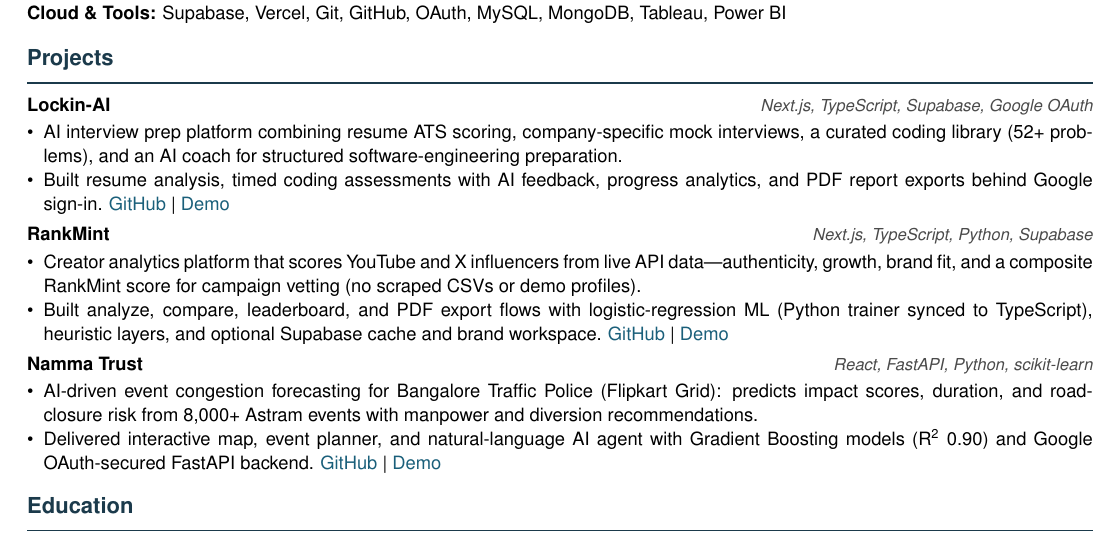
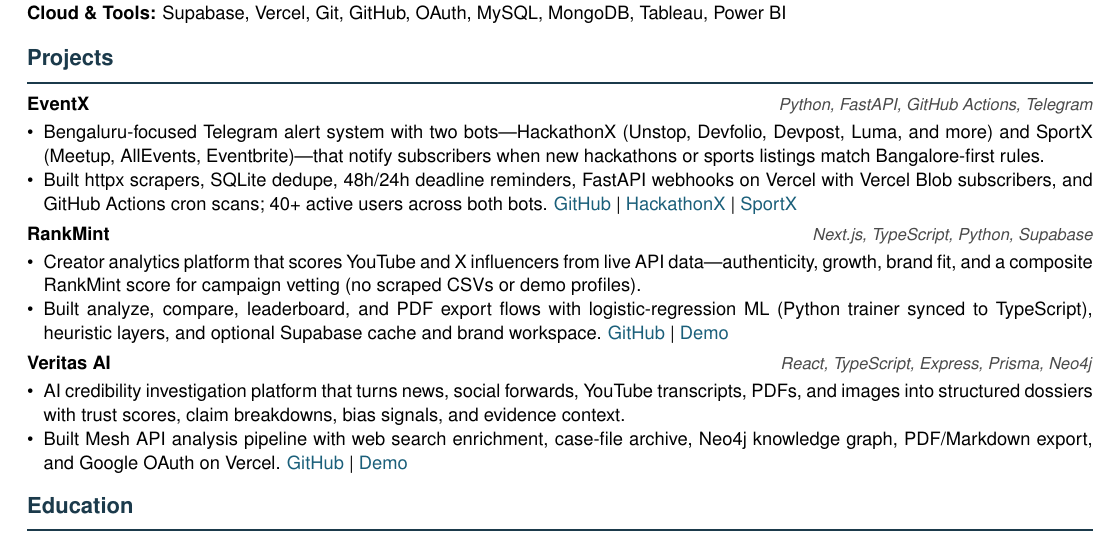
Before and after one commit to Shashank-V-A/Resume, a LaTeX CV (resume.tex): part of the page, cut so that both start at the same text. Compiled offline with pdfLaTeX.

Commit message:
Project Updates

```diff
--- a/resume.tex
+++ b/resume.tex
@@ -114,10 +114,10 @@
 % ---------- PROJECTS ----------
 \section{Projects}
 
-\resumeProject{Lockin-AI}{Next.js, TypeScript, Supabase, Google OAuth}
+\resumeProject{EventX}{Python, FastAPI, GitHub Actions, Telegram}
 \begin{itemize}[leftmargin=*, nosep, topsep=1pt, itemsep=0pt]
-  \resumeItem{AI interview prep platform combining resume ATS scoring, company-specific mock interviews, a curated coding library (52+ problems), and an AI coach for structured software-engineering preparation.}
-  \resumeItem{Built resume analysis, timed coding assessments with AI feedback, progress analytics, and PDF report exports behind Google sign-in. \href{https://github.com/Shashank-V-A/Lockin-AI}{GitHub} \textbar\ \href{https://lockin-ai-va.vercel.app/}{Demo}}
+  \resumeItem{Bengaluru-focused Telegram alert system with two bots---HackathonX (Unstop, Devfolio, Devpost, Luma, and more) and SportX (Meetup, AllEvents, Eventbrite)---that notify subscribers when new hackathons or sports listings match Bangalore-first rules.}
+  \resumeItem{Built httpx scrapers, SQLite dedupe, 48h/24h deadline reminders, FastAPI webhooks on Vercel with Vercel Blob subscribers, and GitHub Actions cron scans; 40+ active users across both bots. \href{https://github.com/Shashank-V-A/EventX}{GitHub} \textbar\ \href{https://t.me/EventXva05Bot}{HackathonX} \textbar\ \href{https://t.me/Sportx_va_bot}{SportX}}
 \end{itemize}
 
 \resumeProject{RankMint}{Next.js, TypeScript, Python, Supabase}
@@ -126,10 +126,10 @@
   \resumeItem{Built analyze, compare, leaderboard, and PDF export flows with logistic-regression ML (Python trainer synced to TypeScript), heuristic layers, and optional Supabase cache and brand workspace. \href{https://github.com/Shashank-V-A/Ratefluencer.git}{GitHub} \textbar\ \href{https://rankmint-ciphers.vercel.app/}{Demo}}
 \end{itemize}
 
-\resumeProject{Namma Trust}{React, FastAPI, Python, scikit-learn}
+\resumeProject{Veritas AI}{React, TypeScript, Express, Prisma, Neo4j}
 \begin{itemize}[leftmargin=*, nosep, topsep=1pt, itemsep=0pt]
-  \resumeItem{AI-driven event congestion forecasting for Bangalore Traffic Police (Flipkart Grid): predicts impact scores, duration, and road-closure risk from 8,000+ Astram events with manpower and diversion recommendations.}
-  \resumeItem{Delivered interactive map, event planner, and natural-language AI agent with Gradient Boosting models (R\textsuperscript{2} 0.90) and Google OAuth-secured FastAPI backend. \href{https://github.com/Shashank-V-A/Namma-Trust}{GitHub} \textbar\ \href{https://namma-trust.vercel.app/}{Demo}}
+  \resumeItem{AI credibility investigation platform that turns news, social forwards, YouTube transcripts, PDFs, and images into structured dossiers with trust scores, claim breakdowns, bias signals, and evidence context.}
+  \resumeItem{Built Mesh API analysis pipeline with web search enrichment, case-file archive, Neo4j knowledge graph, PDF/Markdown export, and Google OAuth on Vercel. \href{https://github.com/Shashank-V-A/Veritas-AI}{GitHub} \textbar\ \href{https://veritas-ai-shashank.vercel.app/}{Demo}}
 \end{itemize}
 
 % ---------- EDUCATION ----------
```
Also changed, not shown: resume.pdf.
